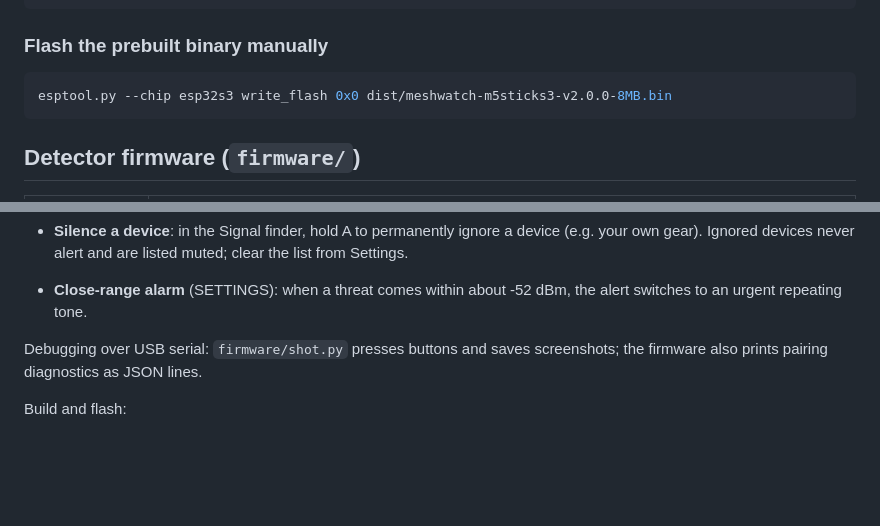
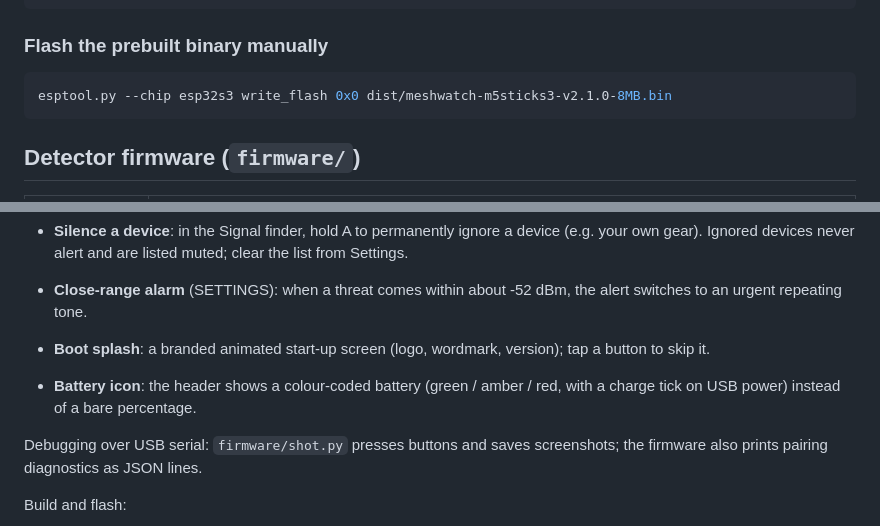
Before and after one commit to Korrie71/meshwatch, a Markdown page: README.md, 2 parts joined by grey strips. GitHub-like rendering; blank space fills up the shorter version.

````diff
--- a/README.md
+++ b/README.md
@@ -34,7 +34,7 @@ pio run -t upload
 ### Flash the prebuilt binary manually
 
 ```sh
-esptool.py --chip esp32s3 write_flash 0x0 dist/meshwatch-m5sticks3-v2.0.0-8MB.bin
+esptool.py --chip esp32s3 write_flash 0x0 dist/meshwatch-m5sticks3-v2.1.0-8MB.bin
 ```
 
 
@@ -183,6 +183,10 @@ Other features:
   clear the list from Settings.
 - **Close-range alarm** (SETTINGS): when a threat comes within about -52 dBm,
   the alert switches to an urgent repeating tone.
+- **Boot splash**: a branded animated start-up screen (logo, wordmark, version);
+  tap a button to skip it.
+- **Battery icon**: the header shows a colour-coded battery (green / amber / red,
+  with a charge tick on USB power) instead of a bare percentage.
 
 Debugging over USB serial: `firmware/shot.py` presses buttons and saves
 screenshots; the firmware also prints pairing diagnostics as JSON lines.
````
Also changed, not shown: m5burner/cover.png, 5 other files.
